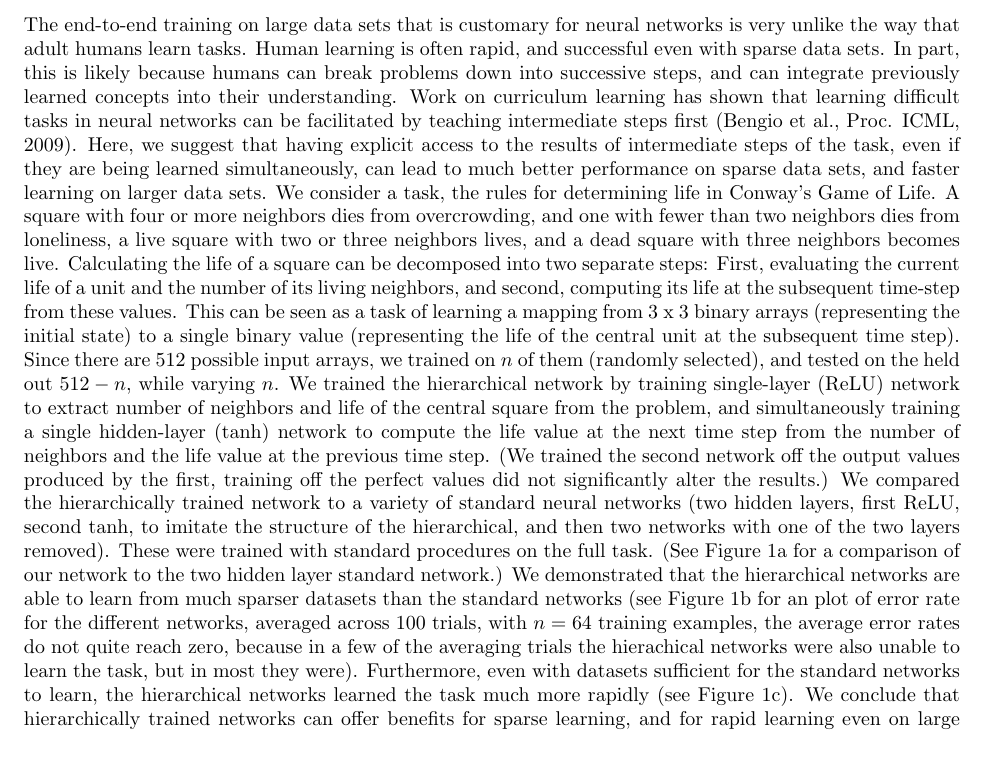
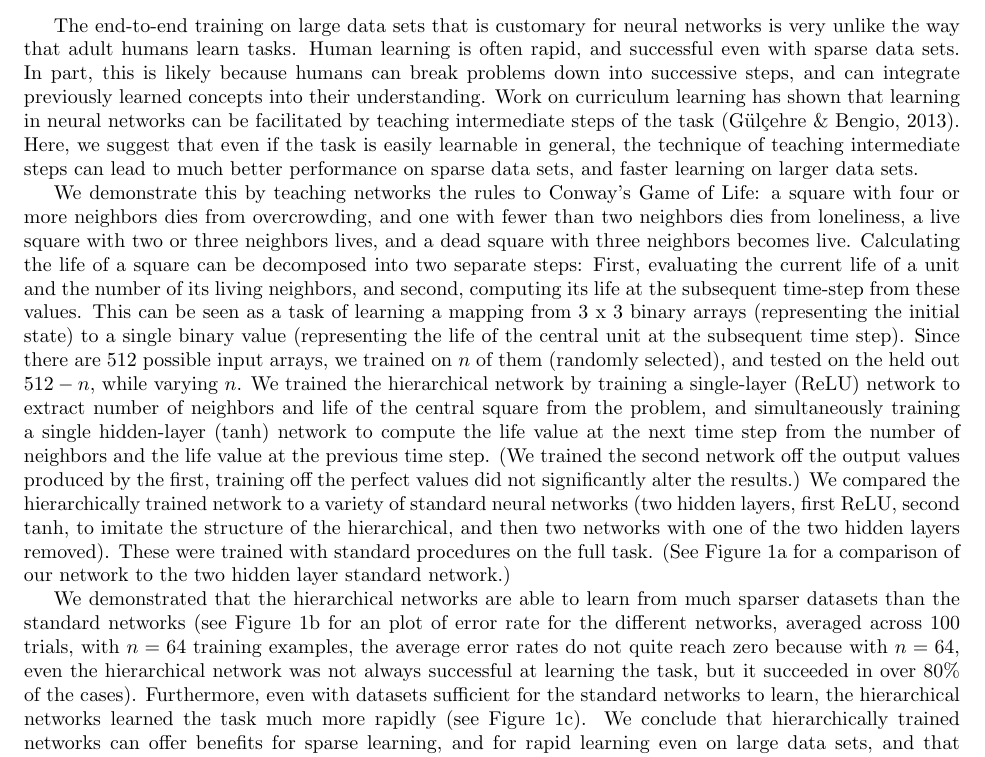
Before and after one commit to lampinen/compositional-learning, a LaTeX document (writing/contemp_NN_models_abstract.tex): part of the page, cut so that both start at the same text. Compiled offline with pdfLaTeX.

Commit message:
Adapting to reference more relevant Bengio paper

```diff
--- a/writing/contemp_NN_models_abstract.tex
+++ b/writing/contemp_NN_models_abstract.tex
@@ -10,13 +10,13 @@
 \pagenumbering{gobble}
 \begingroup
   \centering
-  \large Fast \& Sparse Learning with Hierarchical Concept Training\\[1.5em]
+  \large Fast \& Sparse Learning with Hierarchical Concept Training\\[1em]
   \small{Andrew Lampinen* (lampinen@stanford.edu, Department of Psychology, Stanford University),\\ James McClelland (mclelland@stanford.edu, Department of Psychollogy, Stanford University)}\par
 \endgroup
 \vspace{10pt}
-\noindent
-The end-to-end training on large data sets that is customary for neural networks is very unlike the way that adult humans learn tasks. Human learning is often rapid, and successful even with sparse data sets. In part, this is likely because humans can break problems down into successive steps, and can integrate previously learned concepts into their understanding. Work on curriculum learning has shown that learning difficult tasks in neural networks can be facilitated by teaching intermediate steps first (Bengio et al., Proc. ICML, 2009). Here, we suggest that having explicit access to the results of intermediate steps of the task, even if they are being learned simultaneously, can lead to much better performance on sparse data sets, and faster learning on larger data sets. We consider a task, the rules for determining life in Conway’s Game of Life. A square with four or more neighbors dies from overcrowding, and one with fewer than two neighbors dies from loneliness, a live square with two or three neighbors lives, and a dead square with three neighbors becomes live. Calculating the life of a square can be decomposed into two separate steps: First, evaluating the current life of a unit and the number of its living neighbors, and second, computing its life at the subsequent time-step from these values. This can be seen as a task of learning a mapping from 3 x 3 binary arrays (representing the initial state) to a single binary value (representing the life of the central unit at the subsequent time step). Since there are 512 possible input arrays, we trained on $n$ of them (randomly selected), and tested on the held out $512-n$, while varying $n$. We trained the hierarchical network by training single-layer (ReLU) network to extract number of neighbors and life of the central square from the problem, and simultaneously training a single hidden-layer (tanh) network to compute the life value at the next time step from the number of neighbors and the life value at the previous time step. (We trained the second network off the output values produced by the first, training off the perfect values did not significantly alter the results.) We compared the hierarchically trained network to a variety of standard neural networks (two hidden layers, first ReLU, second tanh, to imitate the structure of the hierarchical, and then two networks with one of the two layers removed). These were trained with standard procedures on the full task. (See Figure \ref{networkdiagram} for a comparison of our network to the two hidden layer standard network.) We demonstrated that the hierarchical networks are able to learn from much sparser datasets than the standard networks (see Figure \ref{n64figure} for an plot of error rate for the different networks, averaged across 100 trials, with $n = 64$ training examples, the average error rates do not quite reach zero, because in a few of the averaging trials the hierachical networks were also unable to learn the task, but in most they were). Furthermore, even with datasets sufficient for the standard networks to learn, the hierarchical networks learned the task much more rapidly (see Figure \ref{n256figure}). We conclude that hierarchically trained networks can offer benefits for sparse learning, and for rapid learning even on large data sets, and that alternative approaches such as these may lead to more human-like learning from neural networks.
-
+The end-to-end training on large data sets that is customary for neural networks is very unlike the way that adult humans learn tasks. Human learning is often rapid, and successful even with sparse data sets. In part, this is likely because humans can break problems down into successive steps, and can integrate previously learned concepts into their understanding. Work on curriculum learning has shown that learning in neural networks can be facilitated by teaching intermediate steps of the task (G{\"{u}l\c{c}ehre \& Bengio, 2013). Here, we suggest that even if the task is easily learnable in general, the technique of teaching intermediate steps can lead to much better performance on sparse data sets, and faster learning on larger data sets.\par
+We demonstrate this by teaching networks the rules to Conway's Game of Life: a square with four or more neighbors dies from overcrowding, and one with fewer than two neighbors dies from loneliness, a live square with two or three neighbors lives, and a dead square with three neighbors becomes live. Calculating the life of a square can be decomposed into two separate steps: First, evaluating the current life of a unit and the number of its living neighbors, and second, computing its life at the subsequent time-step from these values. This can be seen as a task of learning a mapping from 3 x 3 binary arrays (representing the initial state) to a single binary value (representing the life of the central unit at the subsequent time step). Since there are 512 possible input arrays, we trained on $n$ of them (randomly selected), and tested on the held out $512-n$, while varying $n$. We trained the hierarchical network by training a single-layer (ReLU) network to extract number of neighbors and life of the central square from the problem, and simultaneously training a single hidden-layer (tanh) network to compute the life value at the next time step from the number of neighbors and the life value at the previous time step. (We trained the second network off the output values produced by the first, training off the perfect values did not significantly alter the results.) We compared the hierarchically trained network to a variety of standard neural networks (two hidden layers, first ReLU, second tanh, to imitate the structure of the hierarchical, and then two networks with one of the two hidden layers removed). These were trained with standard procedures on the full task. (See Figure \ref{networkdiagram} for a comparison of our network to the two hidden layer standard network.)\par
+We demonstrated that the hierarchical networks are able to learn from much sparser datasets than the standard networks (see Figure \ref{n64figure} for an plot of error rate for the different networks, averaged across 100 trials, with $n = 64$ training examples, the average error rates do not quite reach zero because with $n = 64$, even the hierarchical network was not always successful at learning the task, but it succeeded in over 80\% of the cases). Furthermore, even with datasets sufficient for the standard networks to learn, the hierarchical networks learned the task much more rapidly (see Figure \ref{n256figure}). We conclude that hierarchically trained networks can offer benefits for sparse learning, and for rapid learning even on large data sets, and that alternative approaches such as these may lead to more human-like learning from neural networks.
 \begin{figure}[H]
     \centering
     \begin{subfigure}[c]{0.35\textwidth}
```
